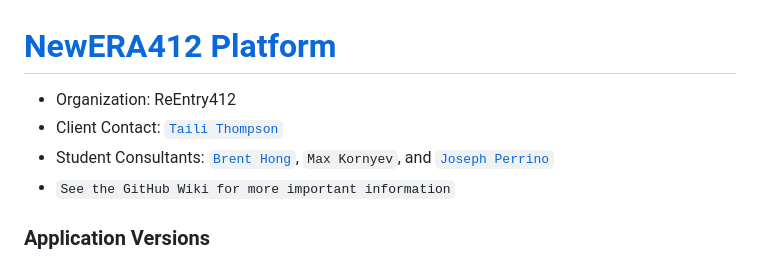
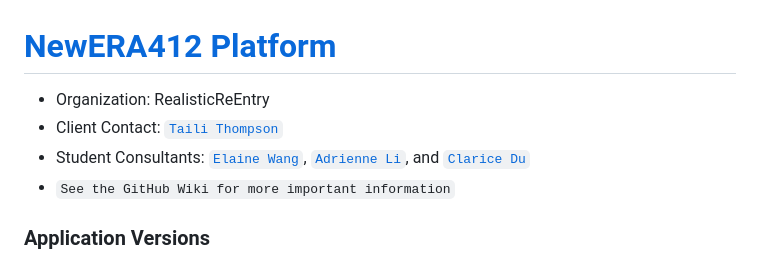
Before and after one commit to elainewangg/ReEntry, a Markdown page: README.md, the part around the change. Rendered like a GitHub page.

```diff
--- a/README.md
+++ b/README.md
@@ -1,8 +1,8 @@
 # <a href="http://newera412.com/" target="_blank">NewERA412 Platform</a>
 
-* Organization: ReEntry412
+* Organization: RealisticReEntry
 * Client Contact: <a href="mailto:bvbaseball42@gmail.com">`Taili Thompson`</a>
-* Student Consultants: <a href="https://github.com/brentthongg">`Brent Hong`</a>, <a href="">`Max Kornyev`</a>, and <a href="https://github.com/epiccrash">`Joseph Perrino`</a>
+* Student Consultants: <a href="https://github.com/elainewangg">`Elaine Wang`</a>, <a href="https://github.com/adrienneli104">`Adrienne Li`</a>, and <a href="https://github.com/claricedu">`Clarice Du`</a>
 * `See the GitHub Wiki for more important information`
 
 ### Application Versions
```
